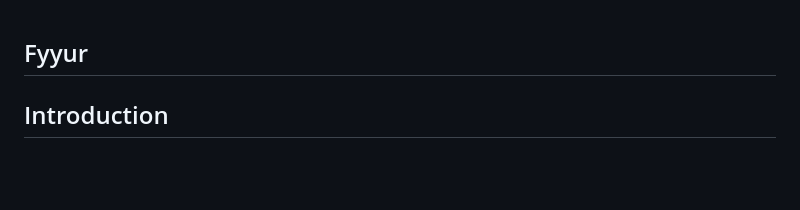
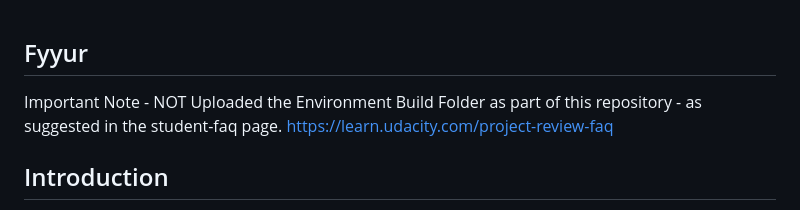
Before and after one commit to muthuraam28/Udacity_Nanodegree_Project1, a Markdown page: README.md, the part around the change. Rendered like a GitHub page; blank space fills up the shorter version.

```diff
--- a/README.md
+++ b/README.md
@@ -1,5 +1,7 @@
 Fyyur
 -----
+Important Note - NOT Uploaded the Environment Build Folder as part of this repository - as suggested in the student-faq page.  https://learn.udacity.com/project-review-faq
+
 
 ## Introduction
 
```
